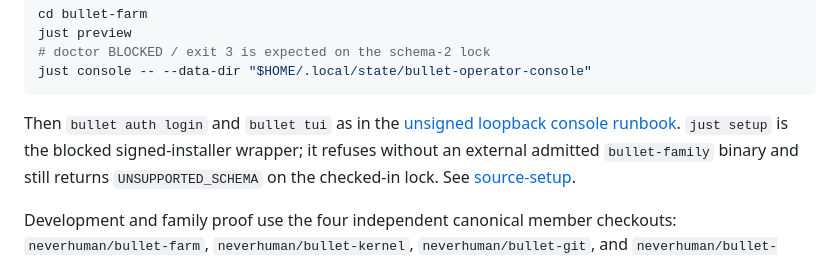
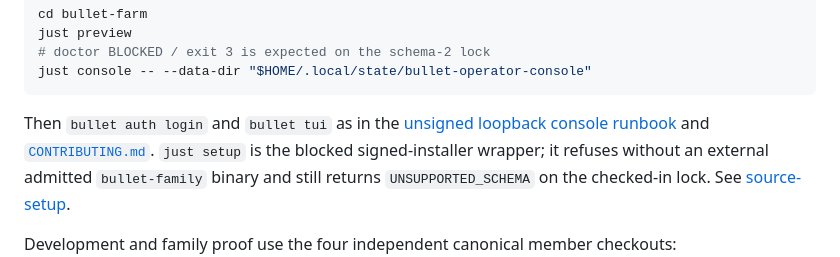
Before and after one commit to neverhuman/bullet-farm, a Markdown page: README.md, the part around the change. Drawn GitHub-style.

````diff
--- a/README.md
+++ b/README.md
@@ -47,7 +47,8 @@ just console -- --data-dir "$HOME/.local/state/bullet-operator-console"
 ```
 
 Then `bullet auth login` and `bullet tui` as in the
-[unsigned loopback console runbook](docs/runbooks/loopback-console.md).
+[unsigned loopback console runbook](docs/runbooks/loopback-console.md)
+and [`CONTRIBUTING.md`](CONTRIBUTING.md).
 `just setup` is the blocked signed-installer wrapper; it refuses without an
 external admitted `bullet-family` binary and still returns `UNSUPPORTED_SCHEMA`
 on the checked-in lock. See [source-setup](docs/runbooks/source-setup.md).
````
Also changed, not shown: CONTRIBUTING.md (added, +40 -0 lines).
